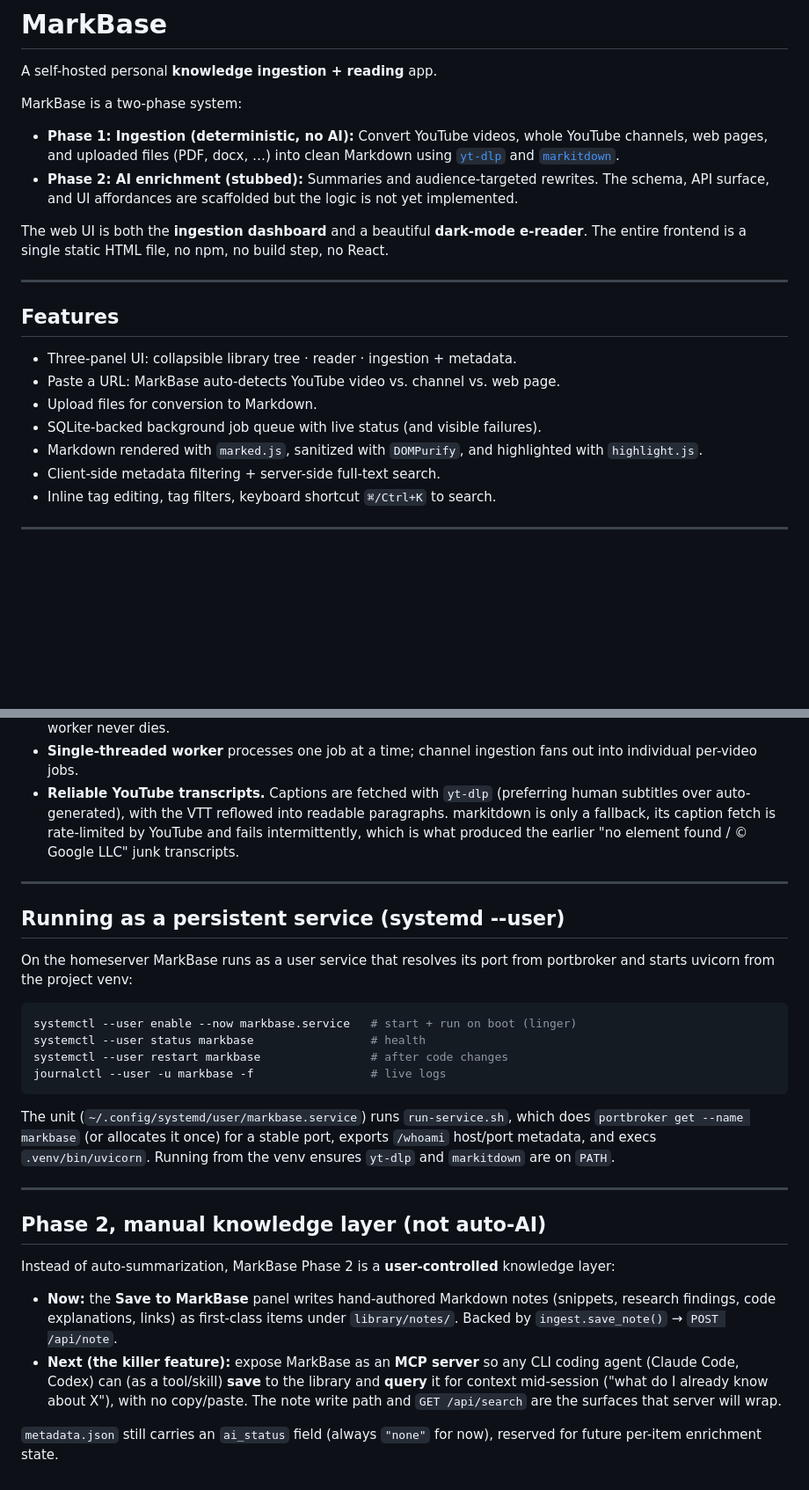
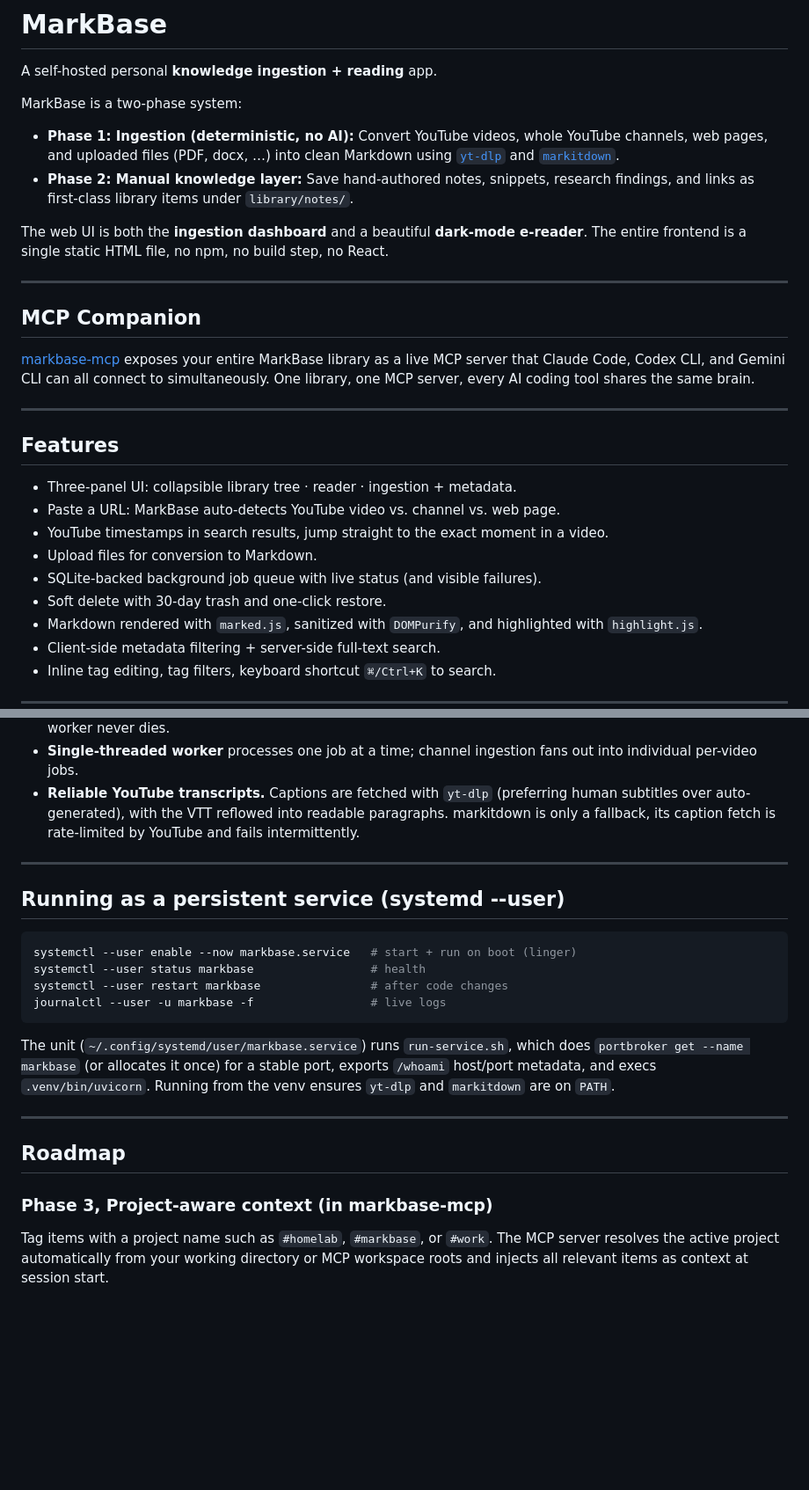
Before and after one commit to tweakyourpc/markbase, a Markdown page: README.md, 2 parts joined by grey strips. Shown at 88% size. Drawn GitHub-style; blank space fills up the shorter version.

````diff
--- a/README.md
+++ b/README.md
@@ -10,9 +10,8 @@ MarkBase is a two-phase system:
   whole YouTube channels, web pages, and uploaded files (PDF, docx, …) into
   clean Markdown using [`yt-dlp`](https://github.com/yt-dlp/yt-dlp) and
   [`markitdown`](https://github.com/microsoft/markitdown).
-- **Phase 2: AI enrichment (stubbed):** Summaries and audience-targeted
-  rewrites. The schema, API surface, and UI affordances are scaffolded but the
-  logic is not yet implemented.
+- **Phase 2: Manual knowledge layer:** Save hand-authored notes, snippets,
+  research findings, and links as first-class library items under `library/notes/`.
 
 The web UI is both the **ingestion dashboard** and a beautiful **dark-mode
 e-reader**. The entire frontend is a single static HTML file, no npm, no
@@ -20,12 +19,20 @@ build step, no React.
 
 ---
 
+## MCP Companion
+
+[markbase-mcp](https://github.com/tweakyourpc/markbase-mcp) exposes your entire MarkBase library as a live MCP server that Claude Code, Codex CLI, and Gemini CLI can all connect to simultaneously. One library, one MCP server, every AI coding tool shares the same brain.
+
+---
+
 ## Features
 
 - Three-panel UI: collapsible library tree · reader · ingestion + metadata.
 - Paste a URL: MarkBase auto-detects YouTube video vs. channel vs. web page.
+- YouTube timestamps in search results, jump straight to the exact moment in a video.
 - Upload files for conversion to Markdown.
 - SQLite-backed background job queue with live status (and visible failures).
+- Soft delete with 30-day trash and one-click restore.
 - Markdown rendered with `marked.js`, sanitized with `DOMPurify`, and highlighted with `highlight.js`.
 - Client-side metadata filtering + server-side full-text search.
 - Inline tag editing, tag filters, keyboard shortcut `⌘/Ctrl+K` to search.
@@ -171,16 +166,12 @@ filesystem fingerprint (per-item path + mtime + size, stat-only) changes,
   fans out into individual per-video jobs.
 - **Reliable YouTube transcripts.** Captions are fetched with `yt-dlp`
   (preferring human subtitles over auto-generated), with the VTT reflowed into
-readable paragraphs. markitdown is only a fallback, its caption fetch is
-  rate-limited by YouTube and fails intermittently, which is what produced the
-  earlier "no element found / © Google LLC" junk transcripts.
+  readable paragraphs. markitdown is only a fallback, its caption fetch is
+  rate-limited by YouTube and fails intermittently.
 
 ---
 
 ## Running as a persistent service (systemd --user)
-
-On the homeserver MarkBase runs as a user service that resolves its port from
-portbroker and starts uvicorn from the project venv:
 
 ```bash
 systemctl --user enable --now markbase.service   # start + run on boot (linger)
@@ -190,25 +181,13 @@ journalctl --user -u markbase -f                 # live logs
 ```
 
 The unit (`~/.config/systemd/user/markbase.service`) runs `run-service.sh`,
-which does `portbroker get --name markbase` (or allocates it once) for a stable port, exports `/whoami` host/port metadata, and execs
-`.venv/bin/uvicorn`. Running from the venv ensures `yt-dlp` and `markitdown`
-are on `PATH`.
+which does `portbroker get --name markbase` (or allocates it once) for a stable
+port, exports `/whoami` host/port metadata, and execs `.venv/bin/uvicorn`.
+Running from the venv ensures `yt-dlp` and `markitdown` are on `PATH`.
 
 ---
 
-## Phase 2, manual knowledge layer (not auto-AI)
+## Roadmap
 
-Instead of auto-summarization, MarkBase Phase 2 is a **user-controlled**
-knowledge layer:
-
-- **Now:** the **Save to MarkBase** panel writes hand-authored Markdown notes
-  (snippets, research findings, code explanations, links) as first-class items
-  under `library/notes/`. Backed by `ingest.save_note()` → `POST /api/note`.
-- **Next (the killer feature):** expose MarkBase as an **MCP server** so any CLI
-coding agent (Claude Code, Codex) can (as a tool/skill) **save** to the
-  library and **query** it for context mid-session ("what do I already know
-  about X"), with no copy/paste. The note write path and `GET /api/search` are
-  the surfaces that server will wrap.
-
-`metadata.json` still carries an `ai_status` field (always `"none"` for now),
-reserved for future per-item enrichment state.
+### Phase 3, Project-aware context (in markbase-mcp)
+Tag items with a project name such as `#homelab`, `#markbase`, or `#work`. The MCP server resolves the active project automatically from your working directory or MCP workspace roots and injects all relevant items as context at session start.
````
Also changed, not shown: other parts of README.md (+39 -51 lines).
